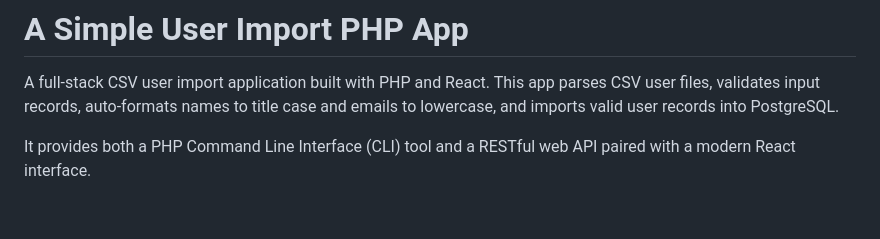
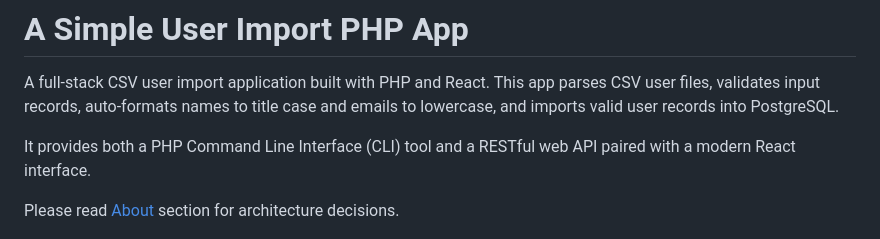
Before and after one commit to radhofan/coding-challenge-moodle, a Markdown page: README.md, the part around the change. Rendered like a GitHub page; blank space fills up the shorter version.

Commit message:
feat: update readme

```diff
--- a/README.md
+++ b/README.md
@@ -3,6 +3,8 @@
 A full-stack CSV user import application built with PHP and React. This app parses CSV user files, validates input records, auto-formats names to title case and emails to lowercase, and imports valid user records into PostgreSQL.
 
 It provides both a PHP Command Line Interface (CLI) tool and a RESTful web API paired with a modern React interface.
+
+Please read [About](#-about) section for architecture decisions.
 
 <!-- ![Application Overview](public/overview.png) -->
 
```
